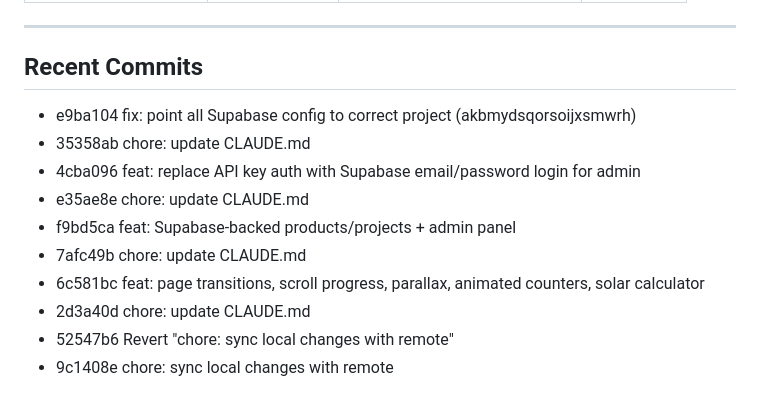
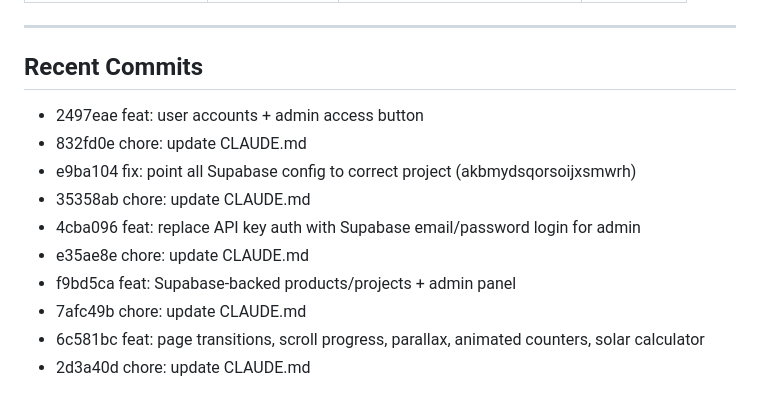
Before and after one commit to rauell1/roam-energy-page, a Markdown page: CLAUDE.md, the part around one of its changes. Drawn GitHub-style.

Commit message:
chore: update CLAUDE.md

```diff
--- a/CLAUDE.md
+++ b/CLAUDE.md
@@ -155,6 +155,8 @@ Matches [roam-electric.com](https://www.roam-electric.com/) visual identity:
 
 <!-- RECENT_COMMITS -->
 
+- 2497eae feat: user accounts + admin access button
+- 832fd0e chore: update CLAUDE.md
 - e9ba104 fix: point all Supabase config to correct project (akbmydsqorsoijxsmwrh)
 - 35358ab chore: update CLAUDE.md
 - 4cba096 feat: replace API key auth with Supabase email/password login for admin
@@ -163,5 +165,3 @@ Matches [roam-electric.com](https://www.roam-electric.com/) visual identity:
 - 7afc49b chore: update CLAUDE.md
 - 6c581bc feat: page transitions, scroll progress, parallax, animated counters, solar calculator
 - 2d3a40d chore: update CLAUDE.md
-- 52547b6 Revert "chore: sync local changes with remote"
-- 9c1408e chore: sync local changes with remote
```
Also changed, not shown: other parts of CLAUDE.md (+1 -1 lines).
